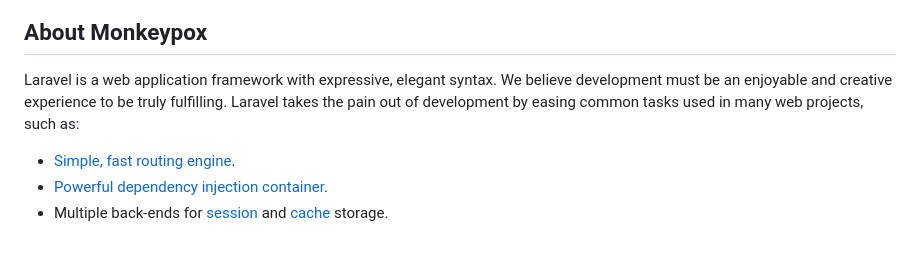
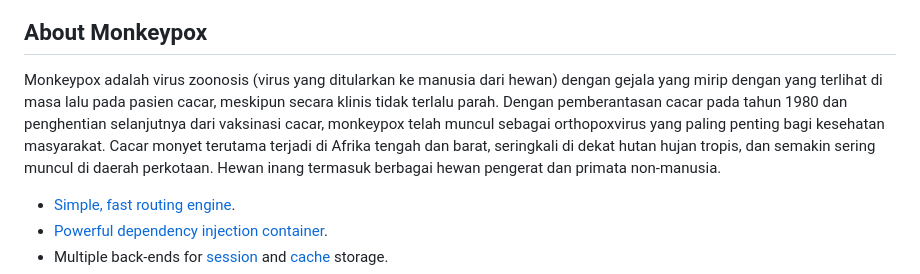
Before and after one commit to muhammadbagas123/Monkeypox, a Markdown page: README.md, the part around the change. Rendered like a GitHub page; blank space fills up the shorter version.

```diff
--- a/README.md
+++ b/README.md
@@ -4,7 +4,7 @@
 
 ## About Monkeypox
 
-Laravel is a web application framework with expressive, elegant syntax. We believe development must be an enjoyable and creative experience to be truly fulfilling. Laravel takes the pain out of development by easing common tasks used in many web projects, such as:
+Monkeypox adalah virus zoonosis (virus yang ditularkan ke manusia dari hewan) dengan gejala yang mirip dengan yang terlihat di masa lalu pada pasien cacar, meskipun secara klinis tidak terlalu parah. Dengan pemberantasan cacar pada tahun 1980 dan penghentian selanjutnya dari vaksinasi cacar, monkeypox telah muncul sebagai orthopoxvirus yang paling penting bagi kesehatan masyarakat. Cacar monyet terutama terjadi di Afrika tengah dan barat, seringkali di dekat hutan hujan tropis, dan semakin sering muncul di daerah perkotaan. Hewan inang termasuk berbagai hewan pengerat dan primata non-manusia.
 
 - [Simple, fast routing engine](https://laravel.com/docs/routing).
 - [Powerful dependency injection container](https://laravel.com/docs/container).
```
